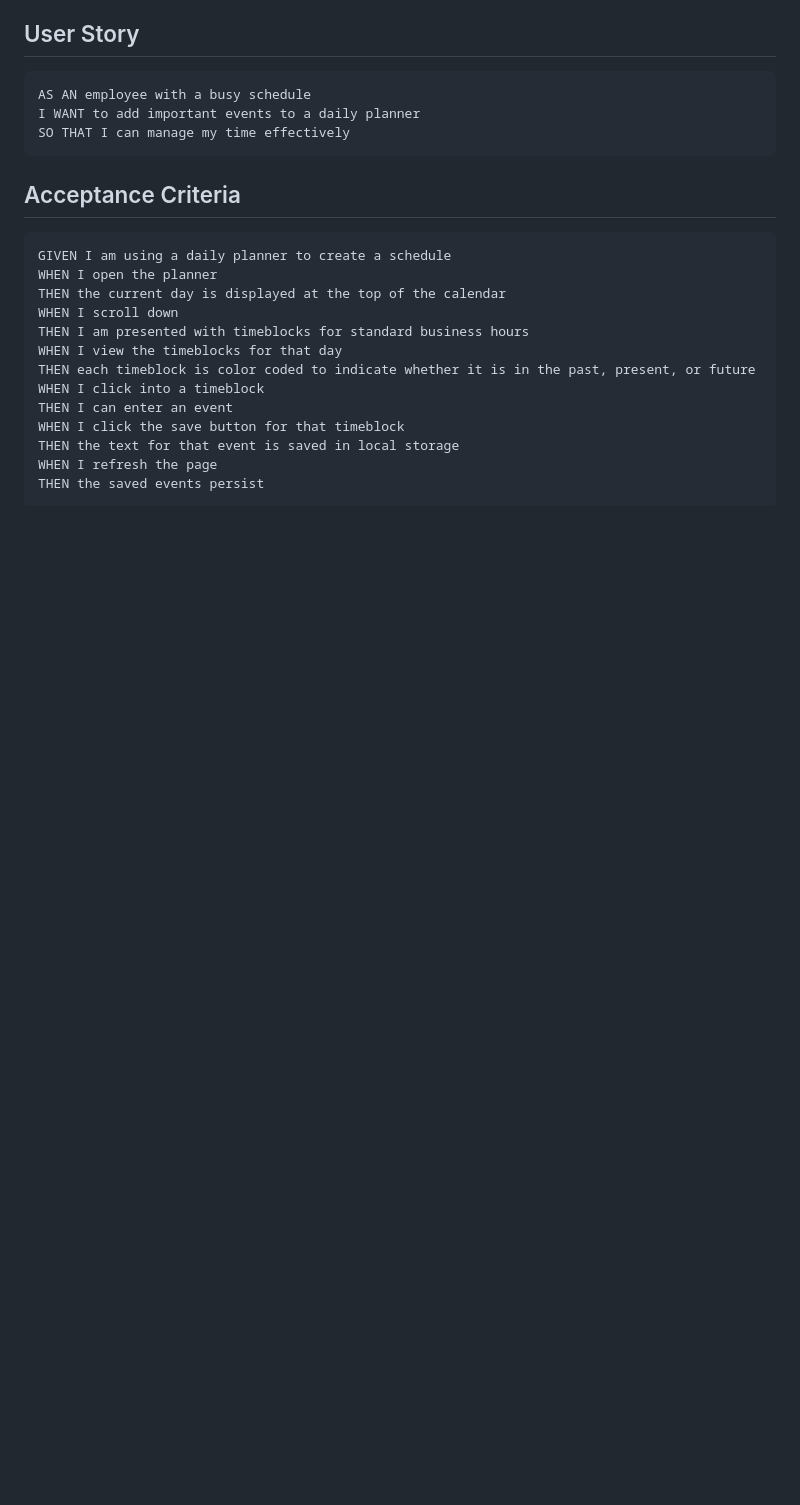
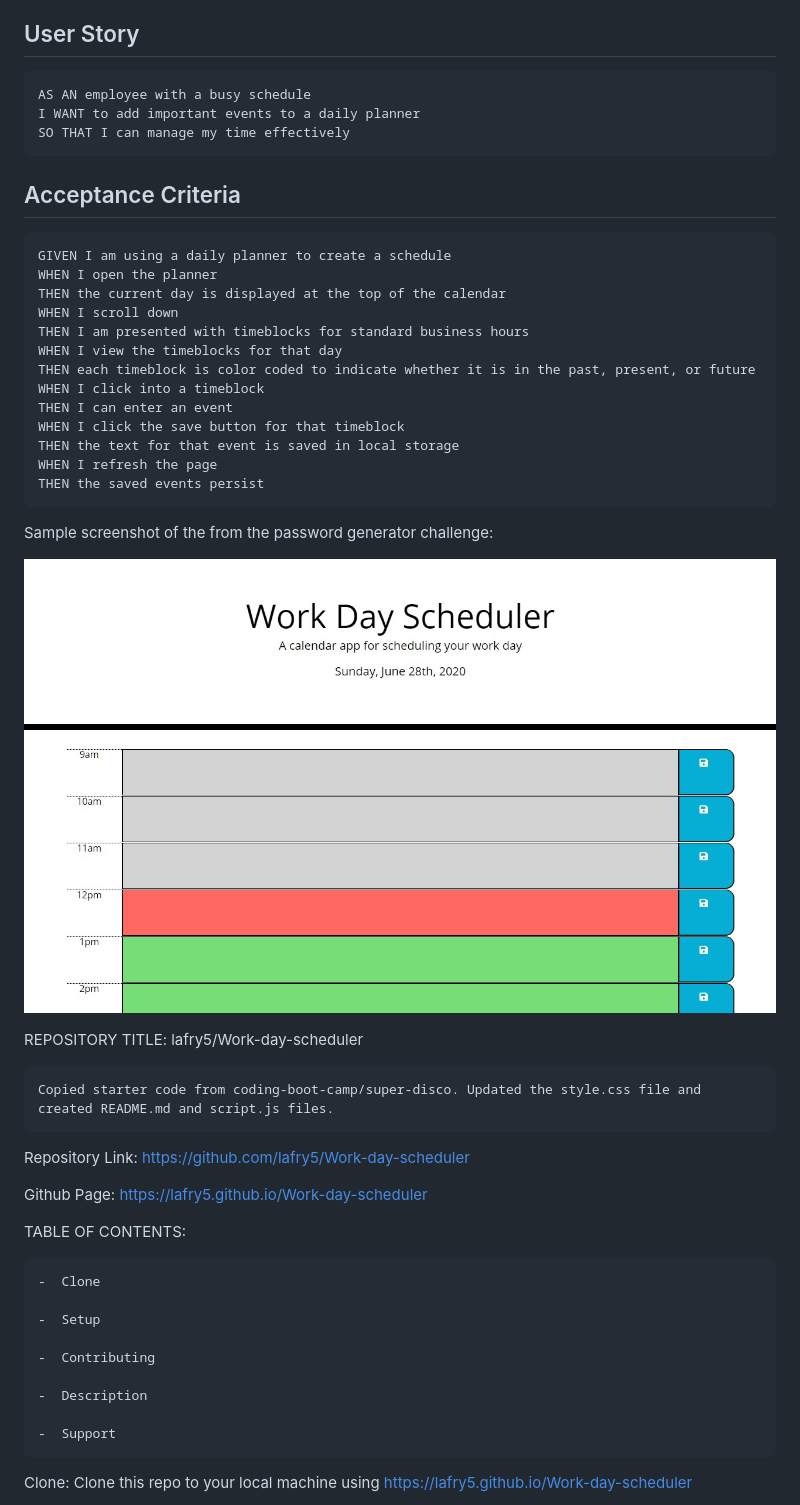
Before and after one commit to lafry5/Work-day-scheduler, a Markdown page: README.md, the part around the change printed below. GitHub-like rendering; pictures changed too: screenshot.jpg (added); blank space fills up the shorter version.

Commit message:
completed README and created screenshots

````diff
--- a/README.md
+++ b/README.md
@@ -29,3 +29,35 @@ THEN the text for that event is saved in local storage
 WHEN I refresh the page
 THEN the saved events persist
 ```
+
+Sample screenshot of the from the password generator challenge:
+
+![screenshot](screenshot.jpg)
+
+
+REPOSITORY TITLE: lafry5/Work-day-scheduler
+
+    Copied starter code from coding-boot-camp/super-disco. Updated the style.css file and created README.md and script.js files.
+
+
+Repository Link: https://github.com/lafry5/Work-day-scheduler
+
+Github Page: https://lafry5.github.io/Work-day-scheduler
+
+TABLE OF CONTENTS:
+
+    -  Clone
+
+    -  Setup
+
+    -  Contributing
+
+    -  Description
+
+    -  Support
+
+
+Clone:
+    Clone this repo to your local machine using https://lafry5.github.io/Work-day-scheduler
+
+
````
Also changed, not shown: other parts of README.md (+23 -0 lines), screenshot2.jpg (added), screenshot3.jpg (added), screenshot4.jpg (added), 1 other file.
